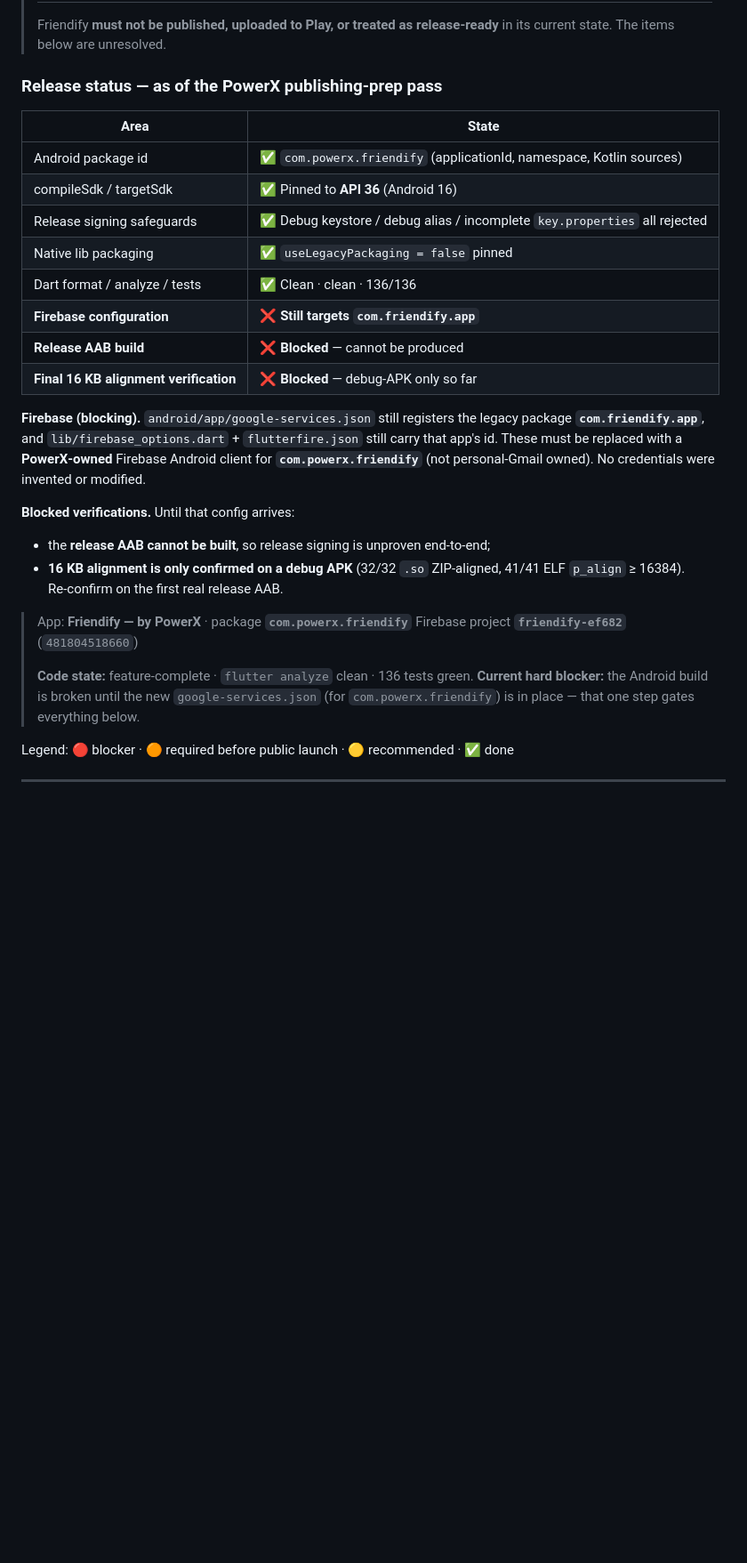
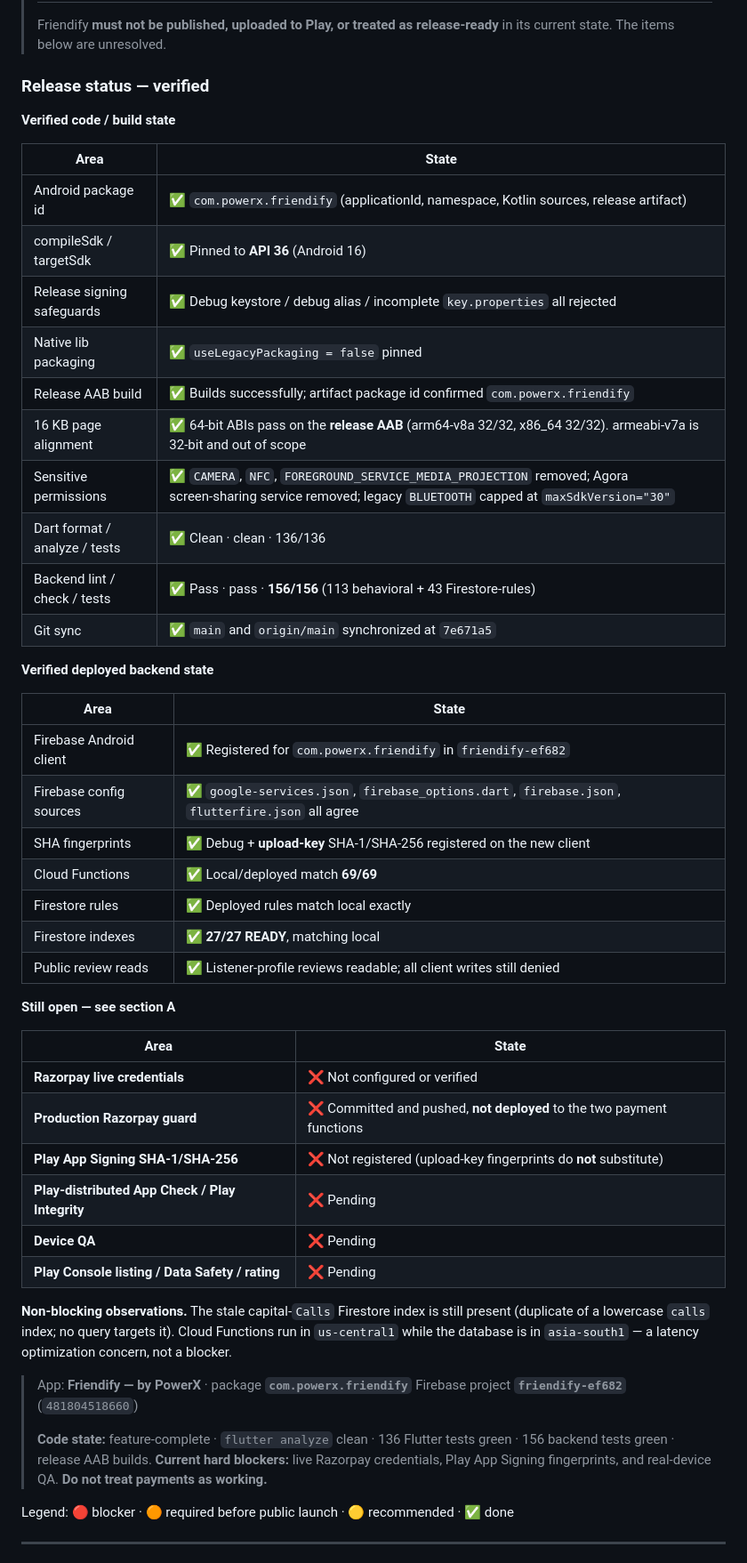
Before and after one commit to PRASHANTKASHYAP1996/FFY, a Markdown page: PRELAUNCH_CHECKLIST.md, the part around one of its changes. Shown at 89% size. GitHub-like rendering; blank space fills up the shorter version.

```diff
--- a/PRELAUNCH_CHECKLIST.md
+++ b/PRELAUNCH_CHECKLIST.md
@@ -5,38 +5,58 @@
 > Friendify **must not be published, uploaded to Play, or treated as
 > release‑ready** in its current state. The items below are unresolved.
 
-### Release status — as of the PowerX publishing‑prep pass
+### Release status — verified
+
+**Verified code / build state**
 
 | Area | State |
 |---|---|
-| Android package id | ✅ `com.powerx.friendify` (applicationId, namespace, Kotlin sources) |
+| Android package id | ✅ `com.powerx.friendify` (applicationId, namespace, Kotlin sources, release artifact) |
 | compileSdk / targetSdk | ✅ Pinned to **API 36** (Android 16) |
 | Release signing safeguards | ✅ Debug keystore / debug alias / incomplete `key.properties` all rejected |
 | Native lib packaging | ✅ `useLegacyPackaging = false` pinned |
+| Release AAB build | ✅ Builds successfully; artifact package id confirmed `com.powerx.friendify` |
+| 16 KB page alignment | ✅ 64‑bit ABIs pass on the **release AAB** (arm64‑v8a 32/32, x86_64 32/32). armeabi‑v7a is 32‑bit and out of scope |
+| Sensitive permissions | ✅ `CAMERA`, `NFC`, `FOREGROUND_SERVICE_MEDIA_PROJECTION` removed; Agora screen‑sharing service removed; legacy `BLUETOOTH` capped at `maxSdkVersion="30"` |
 | Dart format / analyze / tests | ✅ Clean · clean · 136/136 |
-| **Firebase configuration** | ❌ **Still targets `com.friendify.app`** |
-| **Release AAB build** | ❌ **Blocked** — cannot be produced |
-| **Final 16 KB alignment verification** | ❌ **Blocked** — debug‑APK only so far |
+| Backend lint / check / tests | ✅ Pass · pass · **156/156** (113 behavioral + 43 Firestore‑rules) |
+| Git sync | ✅ `main` and `origin/main` synchronized at `7e671a5` |
 
-**Firebase (blocking).** `android/app/google-services.json` still registers the
-legacy package **`com.friendify.app`**, and `lib/firebase_options.dart` +
-`flutterfire.json` still carry that app's id. These must be replaced with a
-**PowerX‑owned** Firebase Android client for **`com.powerx.friendify`**
-(not personal‑Gmail owned). No credentials were invented or modified.
+**Verified deployed backend state**
 
-**Blocked verifications.** Until that config arrives:
-- the **release AAB cannot be built**, so release signing is unproven end‑to‑end;
-- **16 KB alignment is only confirmed on a debug APK** (32/32 `.so` ZIP‑aligned,
-  41/41 ELF `p_align` ≥ 16384). Re‑confirm on the first real release AAB.
+| Area | State |
+|---|---|
+| Firebase Android client | ✅ Registered for `com.powerx.friendify` in `friendify-ef682` |
+| Firebase config sources | ✅ `google-services.json`, `firebase_options.dart`, `firebase.json`, `flutterfire.json` all agree |
+| SHA fingerprints | ✅ Debug + **upload‑key** SHA‑1/SHA‑256 registered on the new client |
+| Cloud Functions | ✅ Local/deployed match **69/69** |
+| Firestore rules | ✅ Deployed rules match local exactly |
+| Firestore indexes | ✅ **27/27 READY**, matching local |
+| Public review reads | ✅ Listener‑profile reviews readable; all client writes still denied |
 
+**Still open — see section A**
+
+| Area | State |
+|---|---|
+| **Razorpay live credentials** | ❌ Not configured or verified |
+| **Production Razorpay guard** | ❌ Committed and pushed, **not deployed** to the two payment functions |
+| **Play App Signing SHA‑1/SHA‑256** | ❌ Not registered (upload‑key fingerprints do **not** substitute) |
+| **Play‑distributed App Check / Play Integrity** | ❌ Pending |
+| **Device QA** | ❌ Pending |
+| **Play Console listing / Data Safety / rating** | ❌ Pending |
+
+**Non‑blocking observations.** The stale capital‑`Calls` Firestore index is still
+present (duplicate of a lowercase `calls` index; no query targets it). Cloud
+Functions run in `us-central1` while the database is in `asia-south1` — a
+latency optimization concern, not a blocker.
 
 > App: **Friendify — by PowerX** · package **`com.powerx.friendify`**
 > Firebase project **`friendify-ef682`** (`481804518660`)
 >
-> **Code state:** feature‑complete · `flutter analyze` clean · 136 tests green.
-> **Current hard blocker:** the Android build is broken until the new
-> `google-services.json` (for `com.powerx.friendify`) is in place — that one
-> step gates everything below.
+> **Code state:** feature‑complete · `flutter analyze` clean · 136 Flutter tests
+> green · 156 backend tests green · release AAB builds.
+> **Current hard blockers:** live Razorpay credentials, Play App Signing
+> fingerprints, and real‑device QA. **Do not treat payments as working.**
 
 Legend: 🔴 blocker · 🟠 required before public launch · 🟡 recommended · ✅ done
 
```
Also changed, not shown: other parts of PRELAUNCH_CHECKLIST.md (+36 -33 lines).
